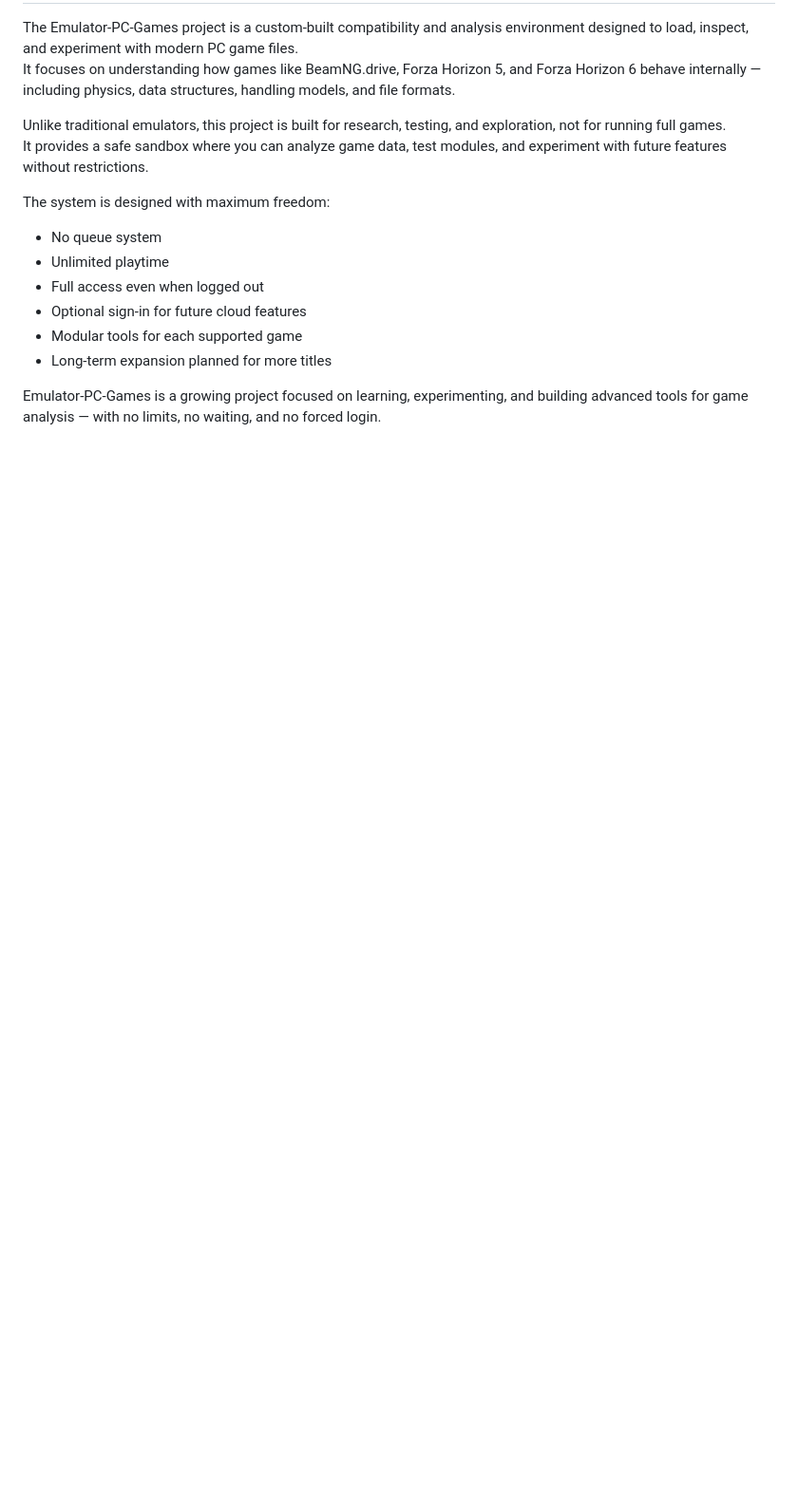
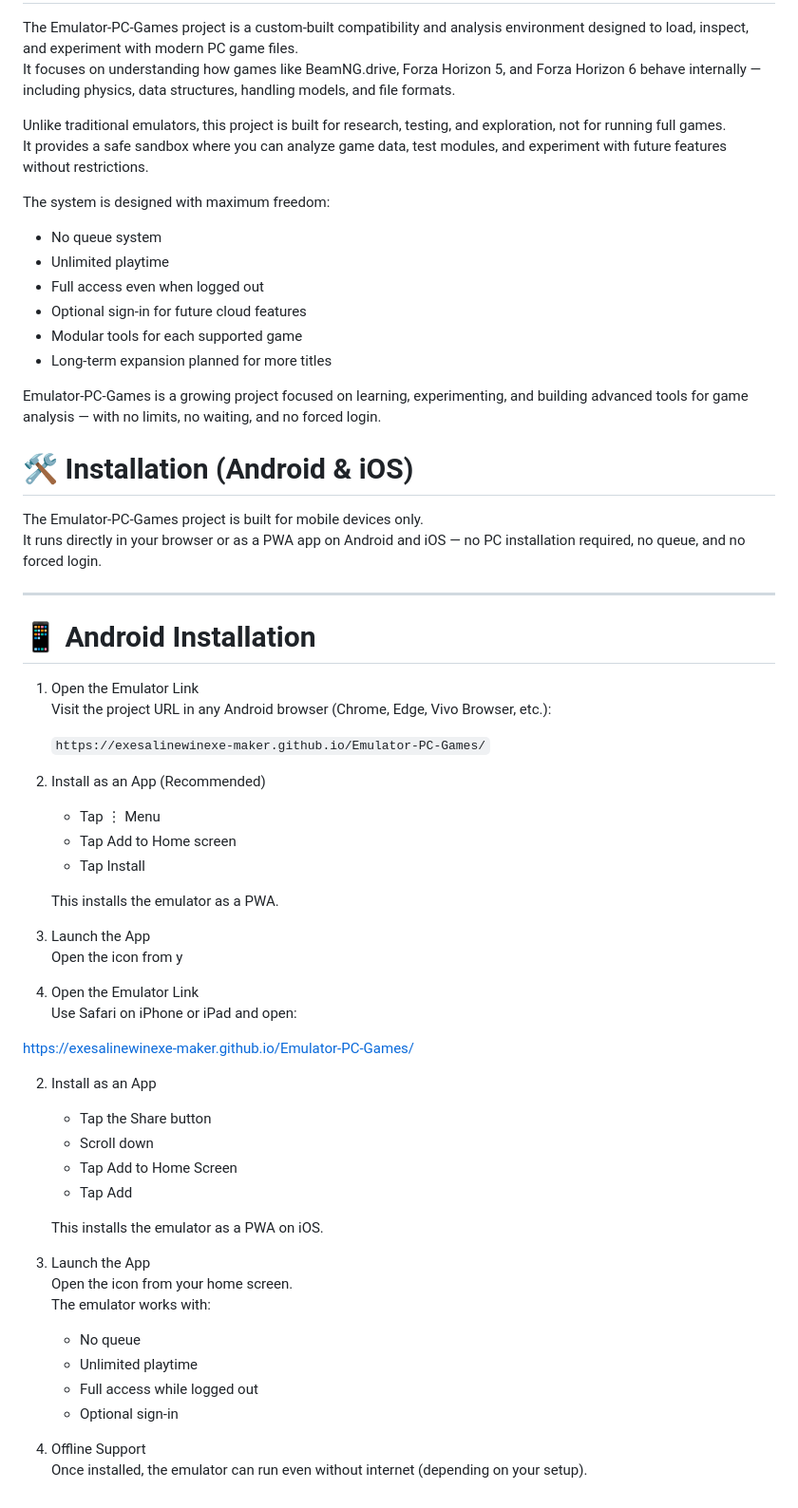
Before and after one commit to exesalinewinexe-maker/Emulator-PC-Games, a Markdown page: README.md, the part around the change. Shown at 95% size. Rendered like a GitHub page; blank space fills up the shorter version.

```diff
--- a/README.md
+++ b/README.md
@@ -129,3 +129,53 @@ The system is designed with maximum freedom:
 - Long‑term expansion planned for more titles
 
 Emulator‑PC‑Games is a growing project focused on learning, experimenting, and building advanced tools for game analysis — with no limits, no waiting, and no forced login.
+
+# 🛠️ Installation (Android & iOS)
+
+The Emulator‑PC‑Games project is built for mobile devices only.
+It runs directly in your browser or as a PWA app on Android and iOS — no PC installation required, no queue, and no forced login.
+
+---
+
+# 📱 Android Installation
+
+1. Open the Emulator Link
+   Visit the project URL in any Android browser (Chrome, Edge, Vivo Browser, etc.):
+
+   `
+   https://exesalinewinexe-maker.github.io/Emulator-PC-Games/
+   `
+
+2. Install as an App (Recommended)
+   - Tap ⋮ Menu
+   - Tap Add to Home screen
+   - Tap Install
+
+   This installs the emulator as a PWA.
+
+3. Launch the App
+   Open the icon from y
+
+1. Open the Emulator Link
+   Use Safari on iPhone or iPad and open:
+
+https://exesalinewinexe-maker.github.io/Emulator-PC-Games/
+
+2. Install as an App
+   - Tap the Share button
+   - Scroll down
+   - Tap Add to Home Screen
+   - Tap Add
+
+   This installs the emulator as a PWA on iOS.
+
+3. Launch the App
+   Open the icon from your home screen.
+   The emulator works with:
+   - No queue
+   - Unlimited playtime
+   - Full access while logged out
+   - Optional sign‑in
+
+4. Offline Support
+   Once installed, the emulator can run even without internet (depending on your setup).
```
